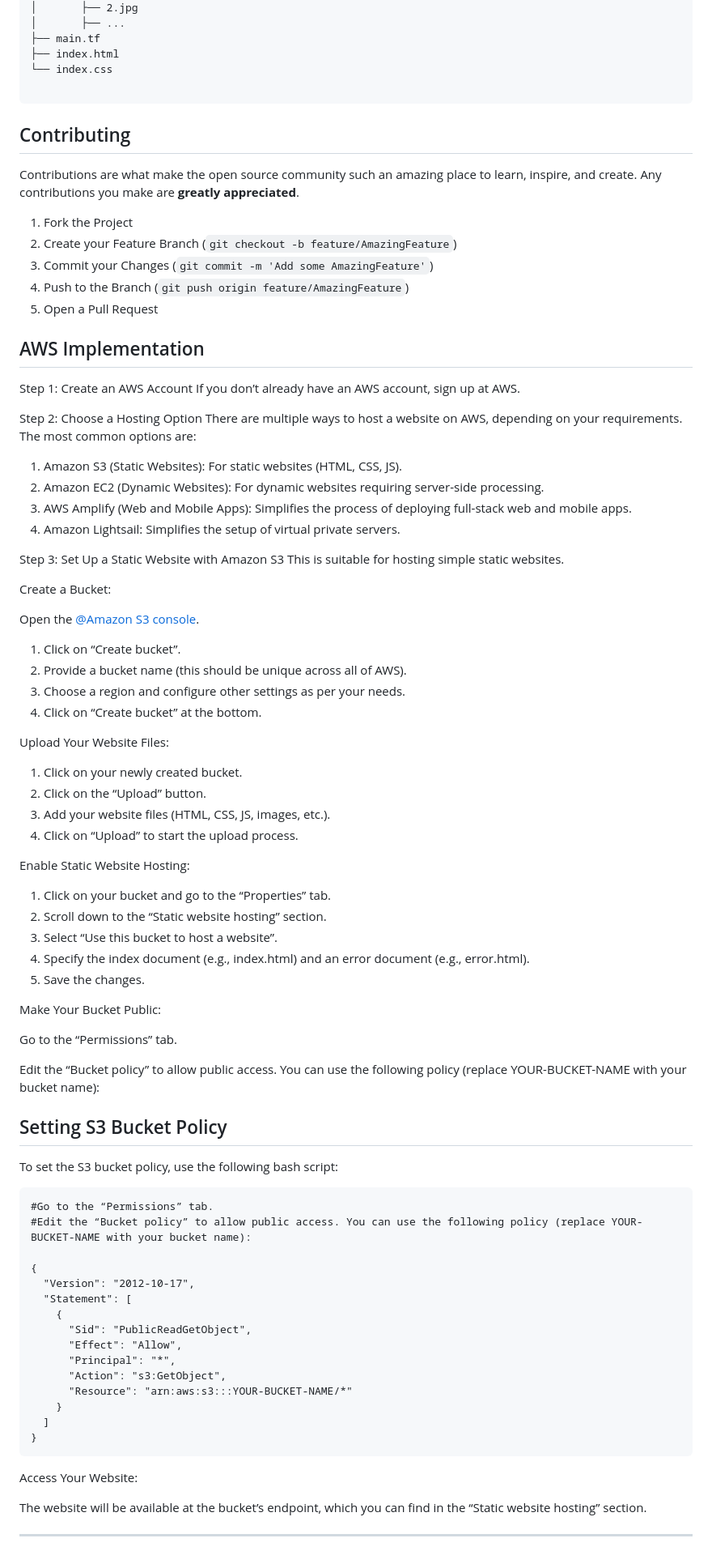
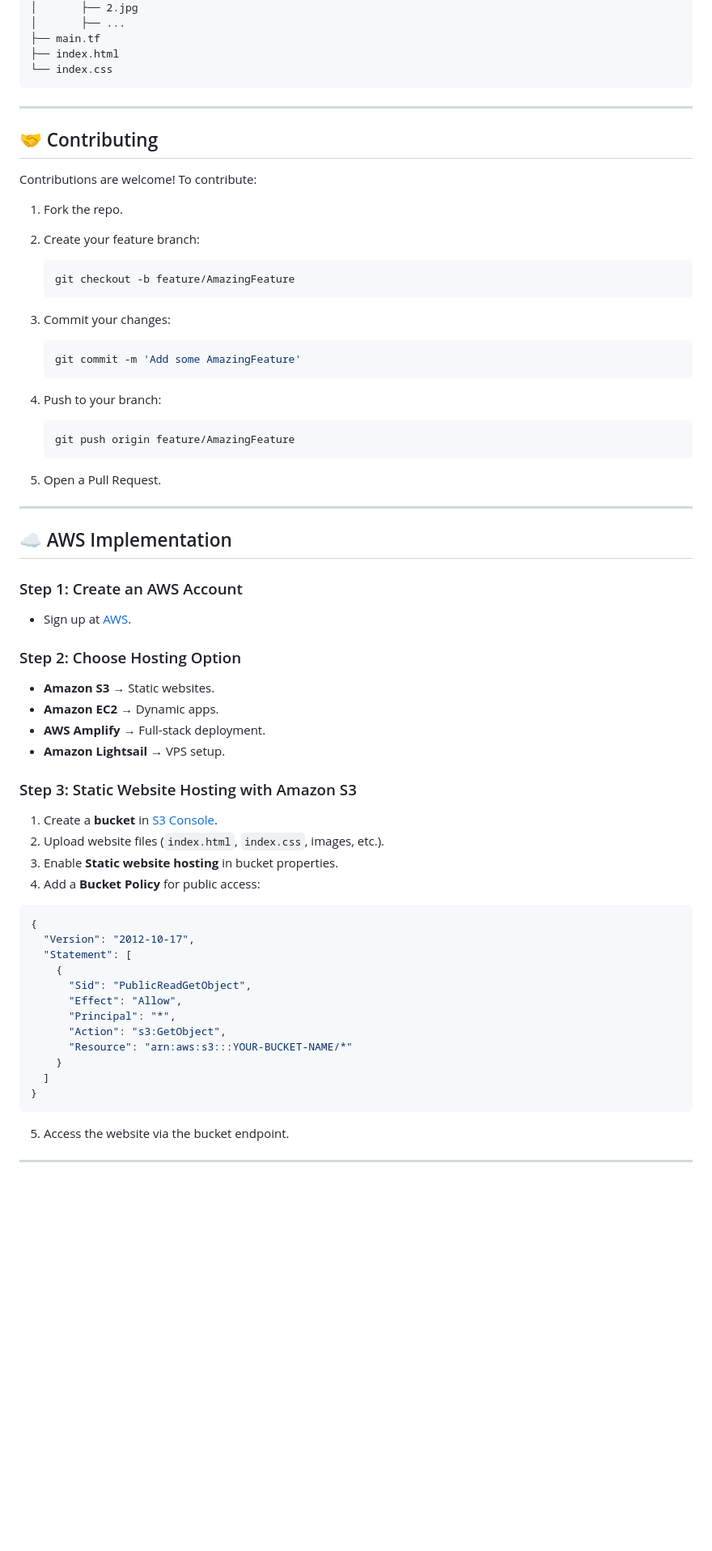
Before and after one commit to itspriyanshuks17/MyntraClone, a Markdown page: README.md, the part around one of its changes. Shown at 81% size. Rendered like a GitHub page; blank space fills up the shorter version.

````diff
--- a/README.md
+++ b/README.md
@@ -74,72 +90,55 @@ myntra-clone/
 ├── main.tf
 ├── index.html
 └── index.css
-
 ```
 
-## Contributing
+---
 
-Contributions are what make the open source community such an amazing place to learn, inspire, and create. Any contributions you make are **greatly appreciated**.
+## 🤝 Contributing
 
-1. Fork the Project
-2. Create your Feature Branch (`git checkout -b feature/AmazingFeature`)
-3. Commit your Changes (`git commit -m 'Add some AmazingFeature'`)
-4. Push to the Branch (`git push origin feature/AmazingFeature`)
-5. Open a Pull Request
+Contributions are welcome! To contribute:
 
-## AWS Implementation
+1. Fork the repo.
+2. Create your feature branch:
 
-Step 1: Create an AWS Account
-If you don’t already have an AWS account, sign up at AWS.
+   ```sh
+   git checkout -b feature/AmazingFeature
+   ```
+3. Commit your changes:
 
-Step 2: Choose a Hosting Option
-There are multiple ways to host a website on AWS, depending on your requirements. The most common options are:
+   ```sh
+   git commit -m 'Add some AmazingFeature'
+   ```
+4. Push to your branch:
 
-1. Amazon S3 (Static Websites): For static websites (HTML, CSS, JS).
-2. Amazon EC2 (Dynamic Websites): For dynamic websites requiring server-side processing.
-3. AWS Amplify (Web and Mobile Apps): Simplifies the process of deploying full-stack web and mobile apps.
-4. Amazon Lightsail: Simplifies the setup of virtual private servers.
+   ```sh
+   git push origin feature/AmazingFeature
+   ```
+5. Open a Pull Request.
 
-Step 3: Set Up a Static Website with Amazon S3
-This is suitable for hosting simple static websites.
+---
 
-Create a Bucket:
+## ☁️ AWS Implementation
 
-Open the [@Amazon S3 console](https://console.aws.amazon.com/console/home?nc2=h_ct&src=header-signin).
-1. Click on “Create bucket”.
-2. Provide a bucket name (this should be unique across all of AWS).
-3. Choose a region and configure other settings as per your needs.
-4. Click on “Create bucket” at the bottom.
+### Step 1: Create an AWS Account
 
-Upload Your Website Files:
+* Sign up at [AWS](https://aws.amazon.com/).
 
-1. Click on your newly created bucket.
-2. Click on the “Upload” button.
-3. Add your website files (HTML, CSS, JS, images, etc.).
-4. Click on “Upload” to start the upload process.
+### Step 2: Choose Hosting Option
 
-Enable Static Website Hosting:
+* **Amazon S3** → Static websites.
+* **Amazon EC2** → Dynamic apps.
+* **AWS Amplify** → Full-stack deployment.
+* **Amazon Lightsail** → VPS setup.
 
-1. Click on your bucket and go to the “Properties” tab.
-2. Scroll down to the “Static website hosting” section.
-3. Select “Use this bucket to host a website”.
-4. Specify the index document (e.g., index.html) and an error document (e.g., error.html).
-5. Save the changes.
+### Step 3: Static Website Hosting with Amazon S3
 
-Make Your Bucket Public:
+1. Create a **bucket** in [S3 Console](https://console.aws.amazon.com/console/home).
+2. Upload website files (`index.html`, `index.css`, images, etc.).
+3. Enable **Static website hosting** in bucket properties.
+4. Add a **Bucket Policy** for public access:
 
-Go to the “Permissions” tab.
-
-Edit the “Bucket policy” to allow public access. You can use the following policy (replace YOUR-BUCKET-NAME with your bucket name):
-
-## Setting S3 Bucket Policy
-
-To set the S3 bucket policy, use the following bash script:
-
-```
-#Go to the “Permissions” tab.
-#Edit the “Bucket policy” to allow public access. You can use the following policy (replace YOUR-BUCKET-NAME with your bucket name):
-
+```json
 {
   "Version": "2012-10-17",
   "Statement": [
@@ -153,9 +152,8 @@ To set the S3 bucket policy, use the following bash script:
   ]
 }
 ```
-Access Your Website:
 
-The website will be available at the bucket’s endpoint, which you can find in the “Static website hosting” section.
+5. Access the website via the bucket endpoint.
 
 ---
 
````
Also changed, not shown: other parts of README.md (+67 -70 lines).
